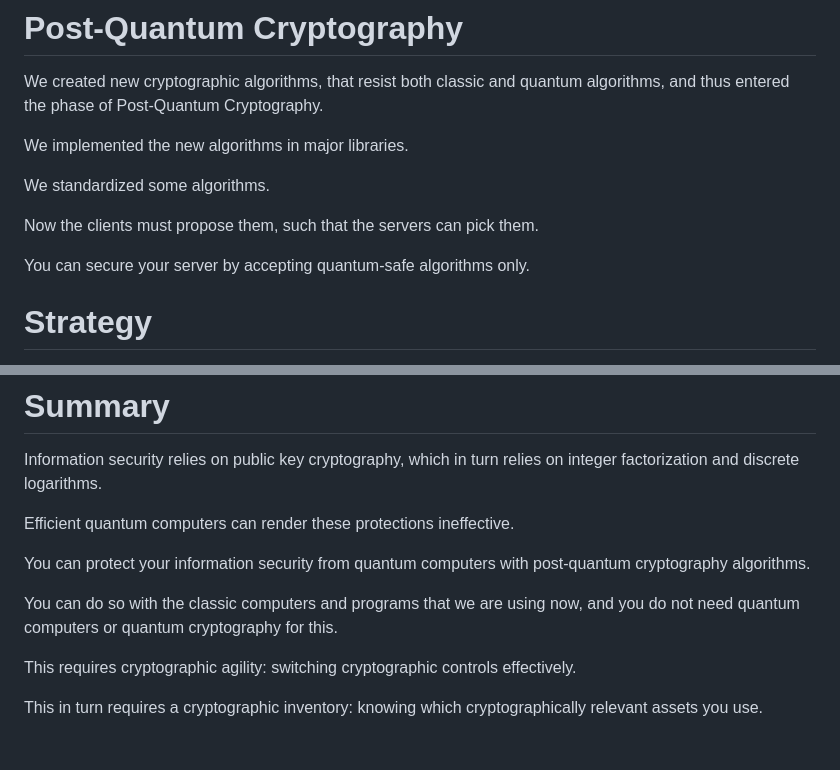
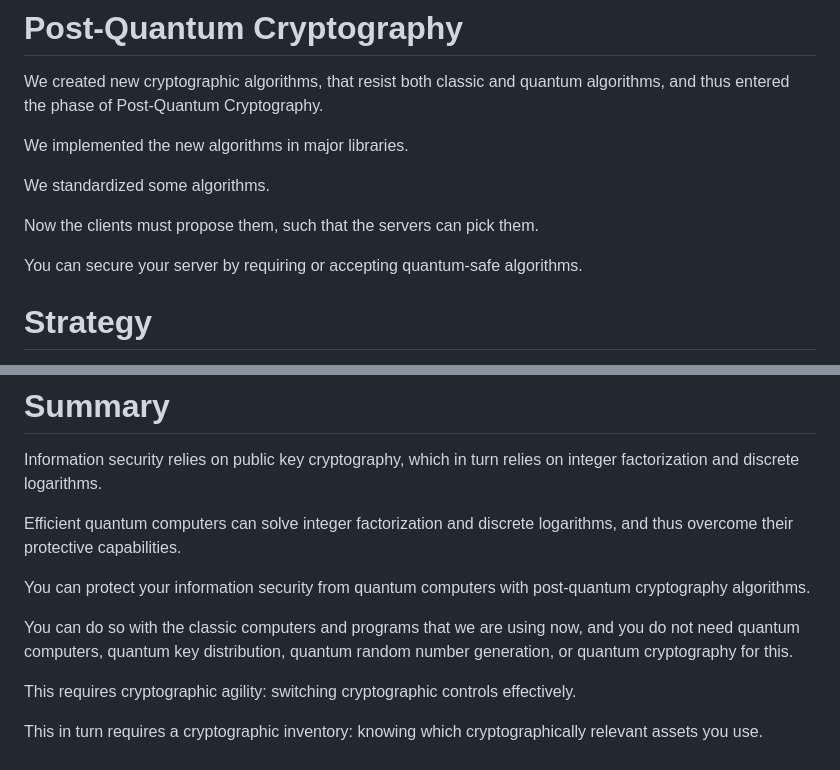
Before and after one commit to gerald-scharitzer/cryptographic-transition.net, a Markdown page: src/jekyll/rationale.md, 2 parts joined by grey strips. GitHub-like rendering.

Commit message:
handshake

```diff
--- a/src/jekyll/rationale.md
+++ b/src/jekyll/rationale.md
@@ -78,7 +78,7 @@ We standardized some algorithms.
 
 Now the clients must propose them, such that the servers can pick them.
 
-You can secure your server by accepting quantum-safe algorithms only.
+You can secure your server by requiring or accepting quantum-safe algorithms.
 
 # Strategy
 
@@ -107,12 +107,13 @@ Current application layer protocol versions like HTTP/2 and HTTP/3 might use TLS
 Information security relies on public key cryptography,
 which in turn relies on integer factorization and discrete logarithms.
 
-Efficient quantum computers can render these protections ineffective.
+Efficient quantum computers can solve integer factorization and discrete logarithms,
+and thus overcome their protective capabilities.
 
 You can protect your information security from quantum computers with post-quantum cryptography algorithms.
 
 You can do so with the classic computers and programs that we are using now,
-and you do not need quantum computers or quantum cryptography for this.
+and you do not need quantum computers, quantum key distribution, quantum random number generation, or quantum cryptography for this.
 
 This requires cryptographic agility: switching cryptographic controls effectively.
 
```
